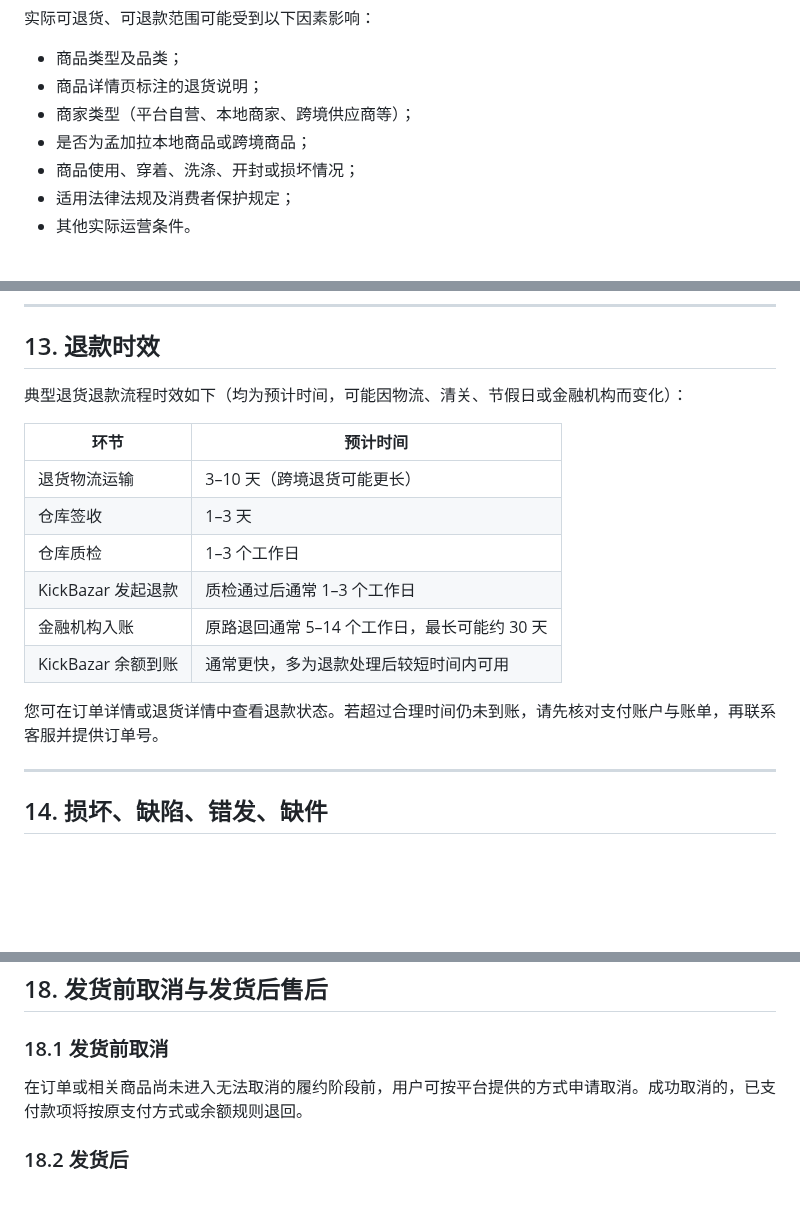
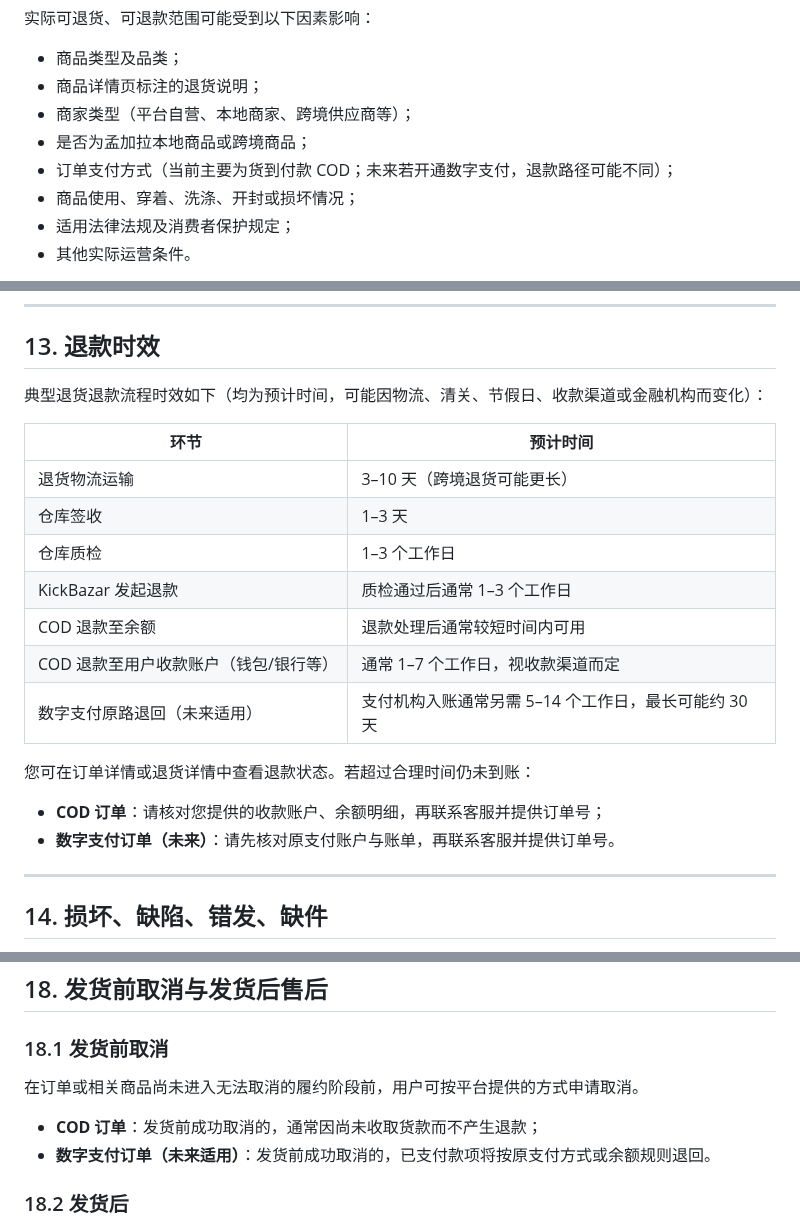
Before and after one commit to Nular/lxy-misc, a Markdown page: docs/return-policy.md, 3 parts joined by grey strips. GitHub-like rendering; blank space fills up the shorter version.

```diff
--- a/docs/return-policy.md
+++ b/docs/return-policy.md
@@ -18,6 +18,7 @@
 - 商品详情页标注的退货说明；
 - 商家类型（平台自营、本地商家、跨境供应商等）；
 - 是否为孟加拉本地商品或跨境商品；
+- 订单支付方式（当前主要为货到付款 COD；未来若开通数字支付，退款路径可能不同）；
 - 商品使用、穿着、洗涤、开封或损坏情况；
 - 适用法律法规及消费者保护规定；
 - 其他实际运营条件。
@@ -327,7 +348,7 @@ KickBazar 可能根据收货地区、商品类型、包裹重量尺寸及物流
 
 ## 13. 退款时效
 
-典型退货退款流程时效如下（均为预计时间，可能因物流、清关、节假日或金融机构而变化）：
+典型退货退款流程时效如下（均为预计时间，可能因物流、清关、节假日、收款渠道或金融机构而变化）：
 
 | 环节 | 预计时间 |
 | --- | --- |
@@ -335,10 +356,14 @@ KickBazar 可能根据收货地区、商品类型、包裹重量尺寸及物流
 | 仓库签收 | 1–3 天 |
 | 仓库质检 | 1–3 个工作日 |
 | KickBazar 发起退款 | 质检通过后通常 1–3 个工作日 |
-| 金融机构入账 | 原路退回通常 5–14 个工作日，最长可能约 30 天 |
-| KickBazar 余额到账 | 通常更快，多为退款处理后较短时间内可用 |
+| COD 退款至余额 | 退款处理后通常较短时间内可用 |
+| COD 退款至用户收款账户（钱包/银行等） | 通常 1–7 个工作日，视收款渠道而定 |
+| 数字支付原路退回（未来适用） | 支付机构入账通常另需 5–14 个工作日，最长可能约 30 天 |
 
-您可在订单详情或退货详情中查看退款状态。若超过合理时间仍未到账，请先核对支付账户与账单，再联系客服并提供订单号。
+您可在订单详情或退货详情中查看退款状态。若超过合理时间仍未到账：
+
+- **COD 订单**：请核对您提供的收款账户、余额明细，再联系客服并提供订单号；
+- **数字支付订单（未来）**：请先核对原支付账户与账单，再联系客服并提供订单号。
 
 ---
 
@@ -428,7 +453,10 @@ KickBazar 可能根据收货地区、商品类型、包裹重量尺寸及物流
 
 ### 18.1 发货前取消
 
-在订单或相关商品尚未进入无法取消的履约阶段前，用户可按平台提供的方式申请取消。成功取消的，已支付款项将按原支付方式或余额规则退回。
+在订单或相关商品尚未进入无法取消的履约阶段前，用户可按平台提供的方式申请取消。
+
+- **COD 订单**：发货前成功取消的，通常因尚未收取货款而不产生退款；
+- **数字支付订单（未来适用）**：发货前成功取消的，已支付款项将按原支付方式或余额规则退回。
 
 ### 18.2 发货后
 
```
Also changed, not shown: other parts of docs/return-policy.md (+37 -17 lines).
